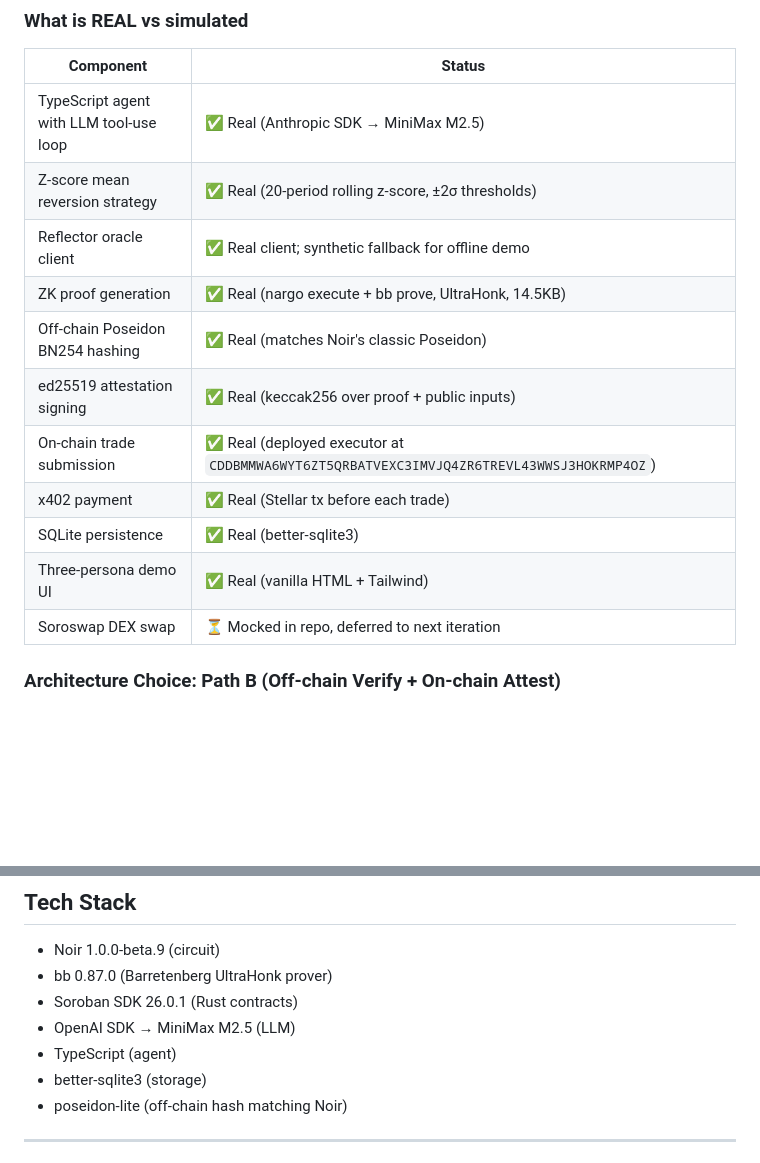
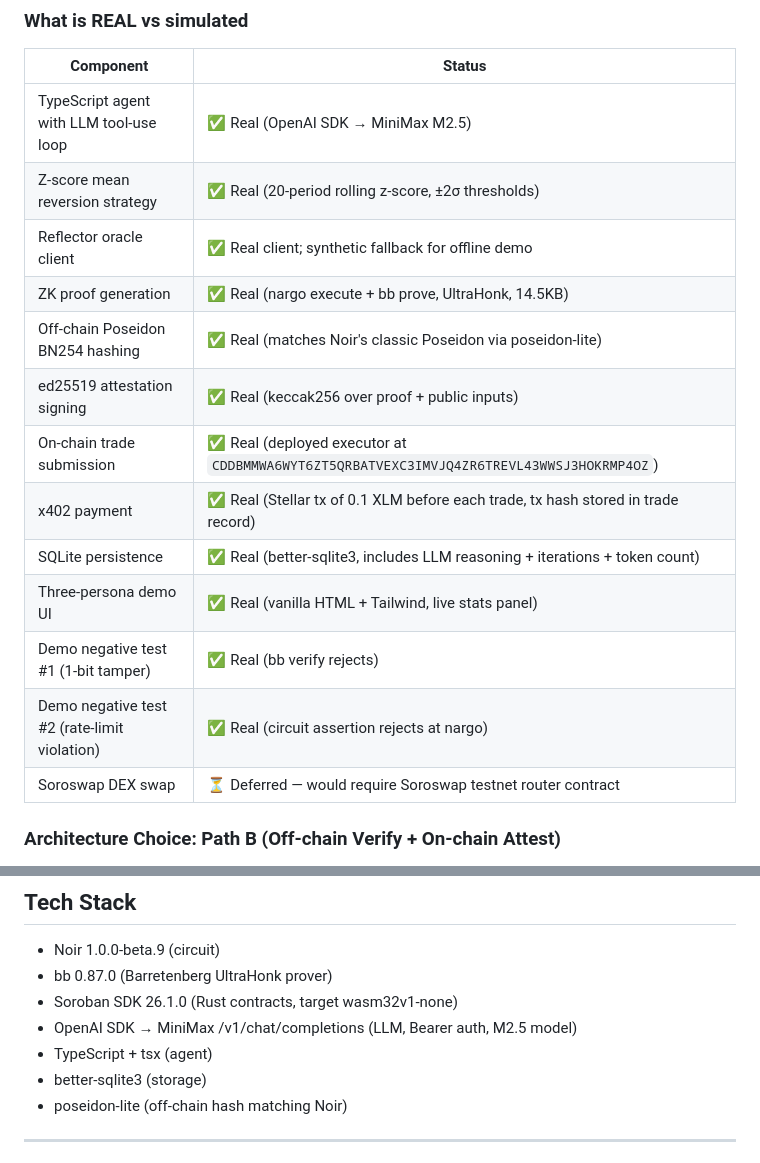
Before and after one commit to capGoblin/provably-private-agent, a Markdown page: SUBMISSION.md, 2 parts joined by grey strips. Drawn GitHub-style; blank space fills up the shorter version.

Commit message:
docs: refresh SUBMISSION.md with latest real-vs-simulated state

```diff
--- a/SUBMISSION.md
+++ b/SUBMISSION.md
@@ -35,17 +35,19 @@ The strategy internals never leak. Anyone can re-verify the math independently.
 
 | Component | Status |
 |-----------|--------|
-| TypeScript agent with LLM tool-use loop | ✅ Real (Anthropic SDK → MiniMax M2.5) |
+| TypeScript agent with LLM tool-use loop | ✅ Real (OpenAI SDK → MiniMax M2.5) |
 | Z-score mean reversion strategy | ✅ Real (20-period rolling z-score, ±2σ thresholds) |
 | Reflector oracle client | ✅ Real client; synthetic fallback for offline demo |
 | ZK proof generation | ✅ Real (nargo execute + bb prove, UltraHonk, 14.5KB) |
-| Off-chain Poseidon BN254 hashing | ✅ Real (matches Noir's classic Poseidon) |
+| Off-chain Poseidon BN254 hashing | ✅ Real (matches Noir's classic Poseidon via poseidon-lite) |
 | ed25519 attestation signing | ✅ Real (keccak256 over proof + public inputs) |
 | On-chain trade submission | ✅ Real (deployed executor at `CDDBMMWA6WYT6ZT5QRBATVEXC3IMVJQ4ZR6TREVL43WWSJ3HOKRMP4OZ`) |
-| x402 payment | ✅ Real (Stellar tx before each trade) |
-| SQLite persistence | ✅ Real (better-sqlite3) |
-| Three-persona demo UI | ✅ Real (vanilla HTML + Tailwind) |
-| Soroswap DEX swap | ⏳ Mocked in repo, deferred to next iteration |
+| x402 payment | ✅ Real (Stellar tx of 0.1 XLM before each trade, tx hash stored in trade record) |
+| SQLite persistence | ✅ Real (better-sqlite3, includes LLM reasoning + iterations + token count) |
+| Three-persona demo UI | ✅ Real (vanilla HTML + Tailwind, live stats panel) |
+| Demo negative test #1 (1-bit tamper) | ✅ Real (bb verify rejects) |
+| Demo negative test #2 (rate-limit violation) | ✅ Real (circuit assertion rejects at nargo) |
+| Soroswap DEX swap | ⏳ Deferred — would require Soroswap testnet router contract |
 
 ### Architecture Choice: Path B (Off-chain Verify + On-chain Attest)
 
@@ -77,9 +79,9 @@ Two live negative tests in the demo UI:
 
 - Noir 1.0.0-beta.9 (circuit)
 - bb 0.87.0 (Barretenberg UltraHonk prover)
-- Soroban SDK 26.0.1 (Rust contracts)
-- OpenAI SDK → MiniMax M2.5 (LLM)
-- TypeScript (agent)
+- Soroban SDK 26.1.0 (Rust contracts, target wasm32v1-none)
+- OpenAI SDK → MiniMax /v1/chat/completions (LLM, Bearer auth, M2.5 model)
+- TypeScript + tsx (agent)
 - better-sqlite3 (storage)
 - poseidon-lite (off-chain hash matching Noir)
 
```
